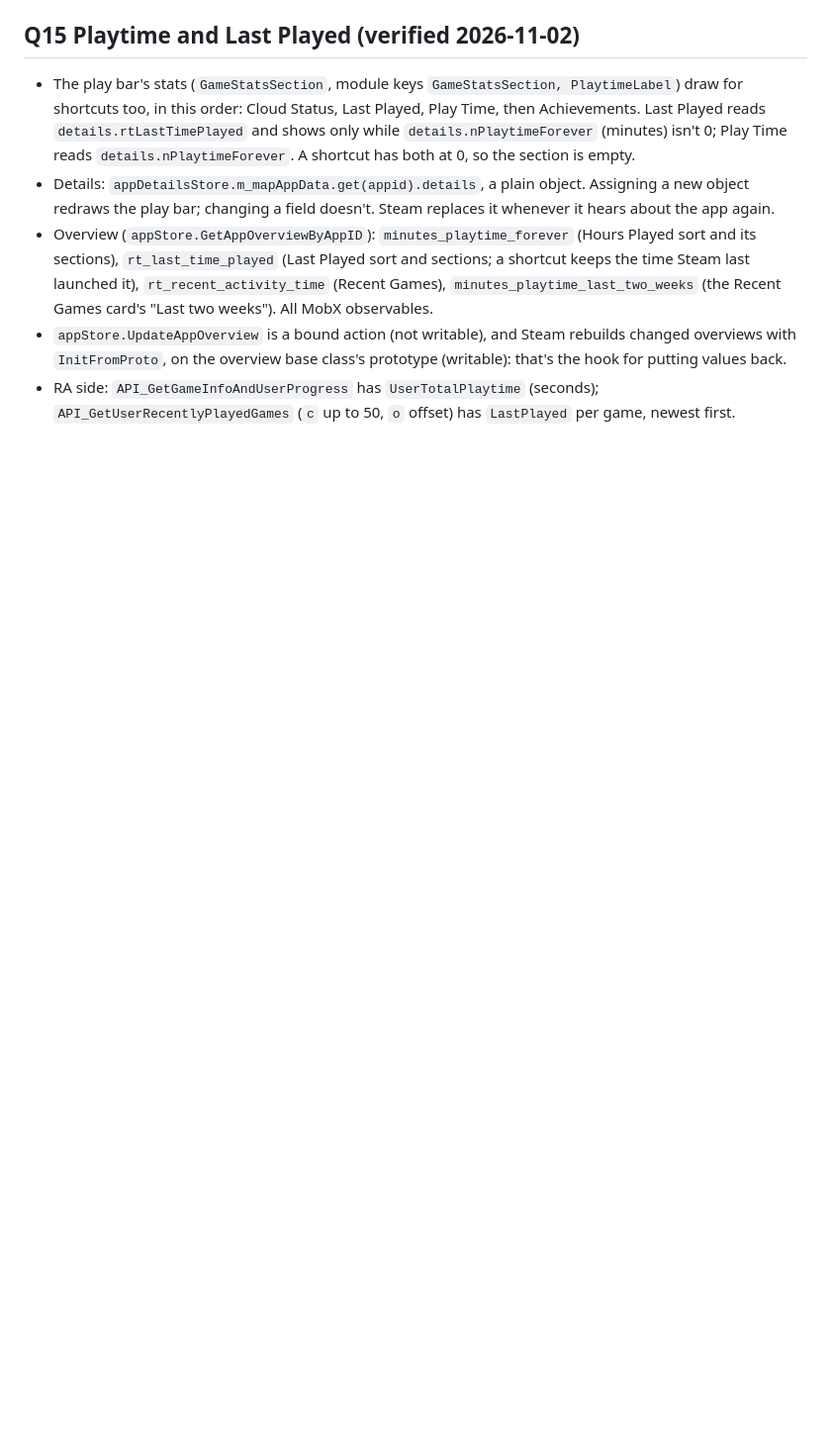
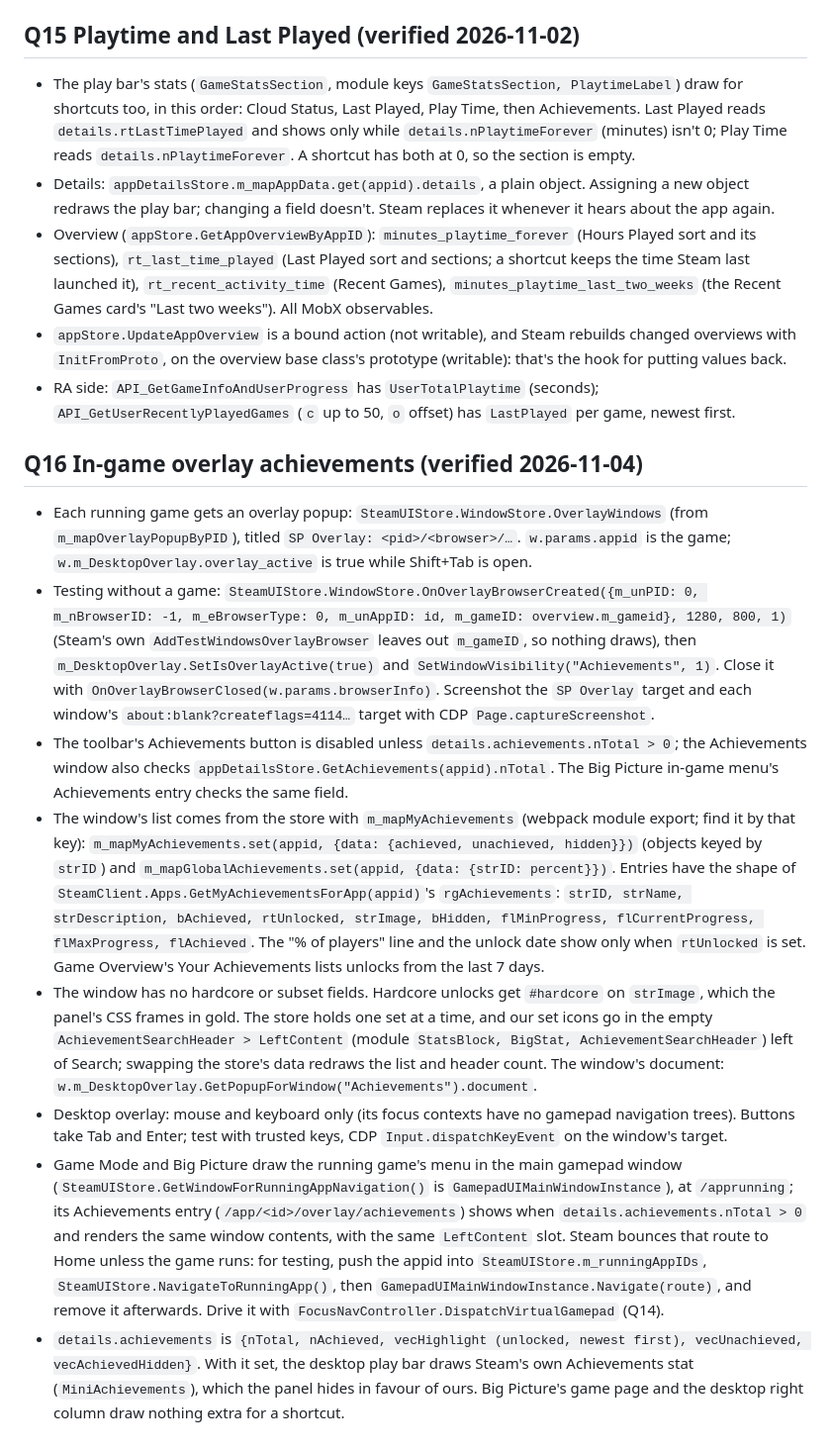
Before and after one commit to hamzamohamedsg/steam-retroachievements, a Markdown page: docs/steam-internals.md, the part around the change. Shown at 99% size. GitHub-like rendering; blank space fills up the shorter version.

```diff
--- a/docs/steam-internals.md
+++ b/docs/steam-internals.md
@@ -102,3 +102,13 @@ The panel, its hover card and the View My Achievements page are built from Steam
 - Overview (`appStore.GetAppOverviewByAppID`): `minutes_playtime_forever` (Hours Played sort and its sections), `rt_last_time_played` (Last Played sort and sections; a shortcut keeps the time Steam last launched it), `rt_recent_activity_time` (Recent Games), `minutes_playtime_last_two_weeks` (the Recent Games card's "Last two weeks"). All MobX observables.
 - `appStore.UpdateAppOverview` is a bound action (not writable), and Steam rebuilds changed overviews with `InitFromProto`, on the overview base class's prototype (writable): that's the hook for putting values back.
 - RA side: `API_GetGameInfoAndUserProgress` has `UserTotalPlaytime` (seconds); `API_GetUserRecentlyPlayedGames` (`c` up to 50, `o` offset) has `LastPlayed` per game, newest first.
+
+## Q16 In-game overlay achievements (verified 2026-11-04)
+- Each running game gets an overlay popup: `SteamUIStore.WindowStore.OverlayWindows` (from `m_mapOverlayPopupByPID`), titled `SP Overlay: <pid>/<browser>/…`. `w.params.appid` is the game; `w.m_DesktopOverlay.overlay_active` is true while Shift+Tab is open.
+- Testing without a game: `SteamUIStore.WindowStore.OnOverlayBrowserCreated({m_unPID: 0, m_nBrowserID: -1, m_eBrowserType: 0, m_unAppID: id, m_gameID: overview.m_gameid}, 1280, 800, 1)` (Steam's own `AddTestWindowsOverlayBrowser` leaves out `m_gameID`, so nothing draws), then `m_DesktopOverlay.SetIsOverlayActive(true)` and `SetWindowVisibility("Achievements", 1)`. Close it with `OnOverlayBrowserClosed(w.params.browserInfo)`. Screenshot the `SP Overlay` target and each window's `about:blank?createflags=4114…` target with CDP `Page.captureScreenshot`.
+- The toolbar's Achievements button is disabled unless `details.achievements.nTotal > 0`; the Achievements window also checks `appDetailsStore.GetAchievements(appid).nTotal`. The Big Picture in-game menu's Achievements entry checks the same field.
+- The window's list comes from the store with `m_mapMyAchievements` (webpack module export; find it by that key): `m_mapMyAchievements.set(appid, {data: {achieved, unachieved, hidden}})` (objects keyed by `strID`) and `m_mapGlobalAchievements.set(appid, {data: {strID: percent}})`. Entries have the shape of `SteamClient.Apps.GetMyAchievementsForApp(appid)`'s `rgAchievements`: `strID, strName, strDescription, bAchieved, rtUnlocked, strImage, bHidden, flMinProgress, flCurrentProgress, flMaxProgress, flAchieved`. The "% of players" line and the unlock date show only when `rtUnlocked` is set. Game Overview's Your Achievements lists unlocks from the last 7 days.
+- The window has no hardcore or subset fields. Hardcore unlocks get `#hardcore` on `strImage`, which the panel's CSS frames in gold. The store holds one set at a time, and our set icons go in the empty `AchievementSearchHeader > LeftContent` (module `StatsBlock, BigStat, AchievementSearchHeader`) left of Search; swapping the store's data redraws the list and header count. The window's document: `w.m_DesktopOverlay.GetPopupForWindow("Achievements").document`.
+- Desktop overlay: mouse and keyboard only (its focus contexts have no gamepad navigation trees). Buttons take Tab and Enter; test with trusted keys, CDP `Input.dispatchKeyEvent` on the window's target.
+- Game Mode and Big Picture draw the running game's menu in the main gamepad window (`SteamUIStore.GetWindowForRunningAppNavigation()` is `GamepadUIMainWindowInstance`), at `/apprunning`; its Achievements entry (`/app/<id>/overlay/achievements`) shows when `details.achievements.nTotal > 0` and renders the same window contents, with the same `LeftContent` slot. Steam bounces that route to Home unless the game runs: for testing, push the appid into `SteamUIStore.m_runningAppIDs`, `SteamUIStore.NavigateToRunningApp()`, then `GamepadUIMainWindowInstance.Navigate(route)`, and remove it afterwards. Drive it with `FocusNavController.DispatchVirtualGamepad` (Q14).
+- `details.achievements` is `{nTotal, nAchieved, vecHighlight (unlocked, newest first), vecUnachieved, vecAchievedHidden}`. With it set, the desktop play bar draws Steam's own Achievements stat (`MiniAchievements`), which the panel hides in favour of ours. Big Picture's game page and the desktop right column draw nothing extra for a shortcut.
```
Also changed, not shown: README.md (+1 -0 lines), docs/screenshots/game-mode-achievements.png (added), docs/screenshots/game-mode-subset.png (added), docs/screenshots/overlay-achievements.png (added), docs/screenshots/overlay-subset.png (added), 3 other files.
